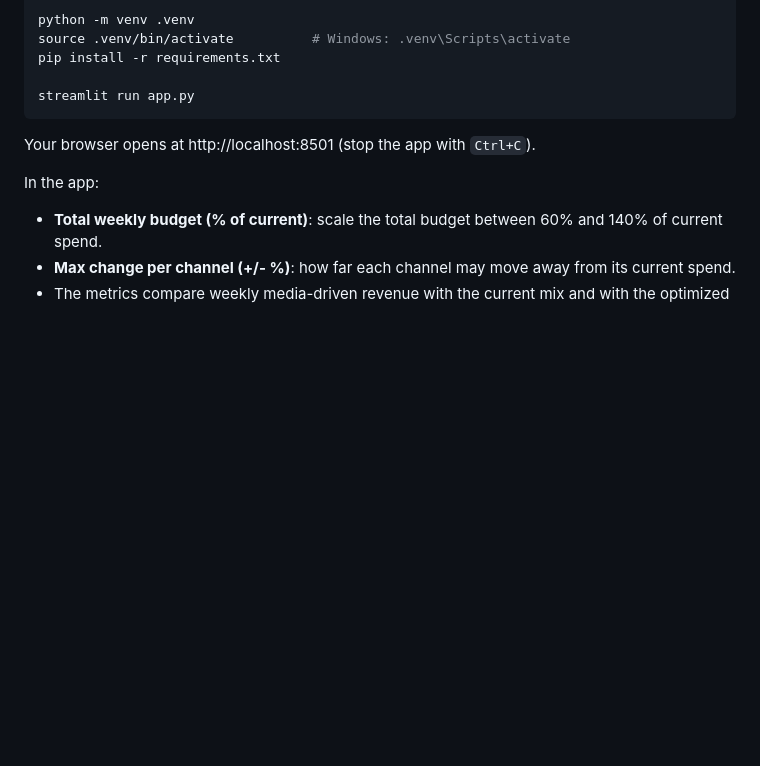
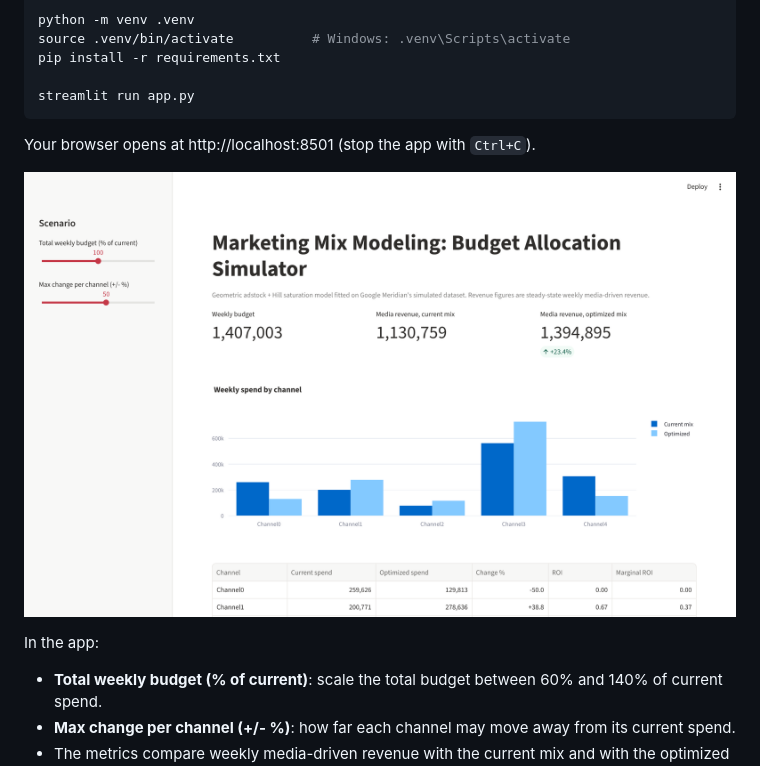
Before and after one commit to hamzacharrad29-png/mmm-budget-optimizer, a Markdown page: README.md, the part around the change. Rendered like a GitHub page; pictures changed too: docs/app_screenshot.png (added); blank space fills up the shorter version.

Commit message:
Add a screenshot of the Streamlit app to the README
Co-Authored-By: Claude Opus 5.5 <noreply@anthropic.com>
Claude-Session: https://claude.ai/code/session_01CKq7WGHdCf3yFmFdL8p6Zm

````diff
--- a/README.md
+++ b/README.md
@@ -96,6 +96,8 @@ streamlit run app.py
 ```
 Your browser opens at http://localhost:8501 (stop the app with `Ctrl+C`).
 
+![Streamlit budget simulator](docs/app_screenshot.png)
+
 In the app:
 - **Total weekly budget (% of current)**: scale the total budget between 60% and 140% of current spend.
 - **Max change per channel (+/- %)**: how far each channel may move away from its current spend.
````
